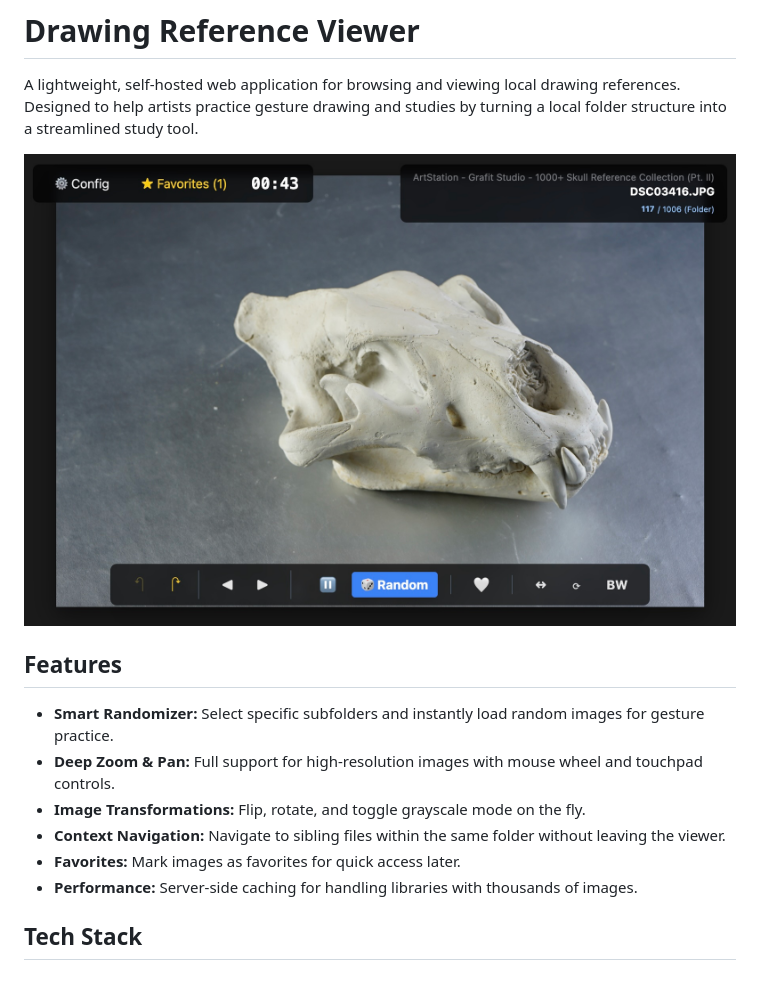
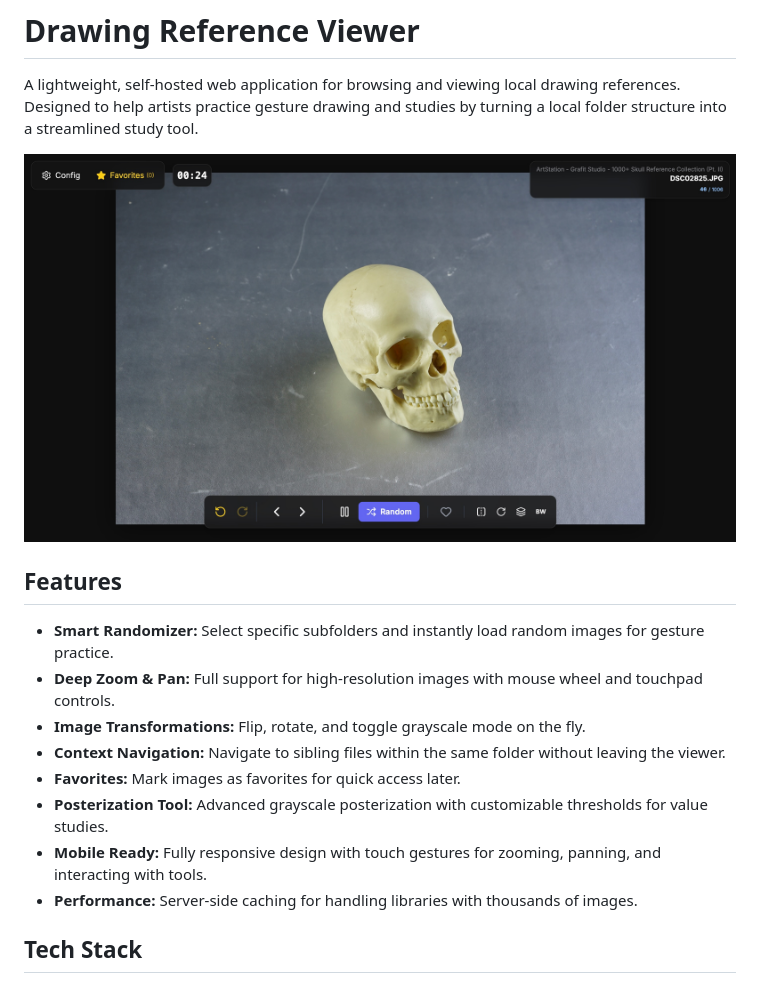
Before and after one commit to guillermogotre/DrawingReferenceViewer, a Markdown page: README.md, the part around the change printed below. GitHub-like rendering; pictures changed too: readme_images/screen.jpg.

```diff
--- a/README.md
+++ b/README.md
@@ -11,6 +11,8 @@ A lightweight, self-hosted web application for browsing and viewing local drawin
 *   **Image Transformations:** Flip, rotate, and toggle grayscale mode on the fly.
 *   **Context Navigation:** Navigate to sibling files within the same folder without leaving the viewer.
 *   **Favorites:** Mark images as favorites for quick access later.
+*   **Posterization Tool:** Advanced grayscale posterization with customizable thresholds for value studies.
+*   **Mobile Ready:** Fully responsive design with touch gestures for zooming, panning, and interacting with tools.
 *   **Performance:** Server-side caching for handling libraries with thousands of images.
 
 ## Tech Stack
```
Also changed, not shown: other parts of README.md (+27 -0 lines).
